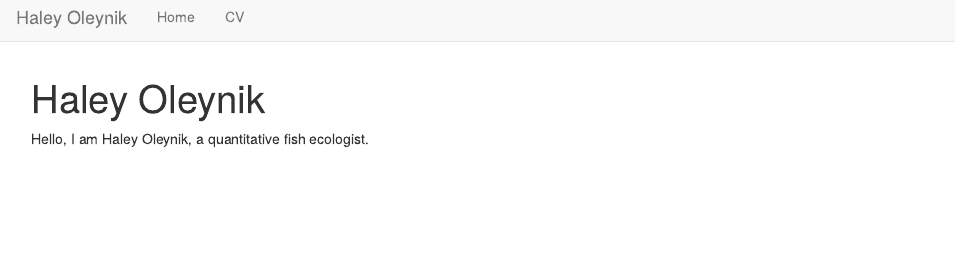
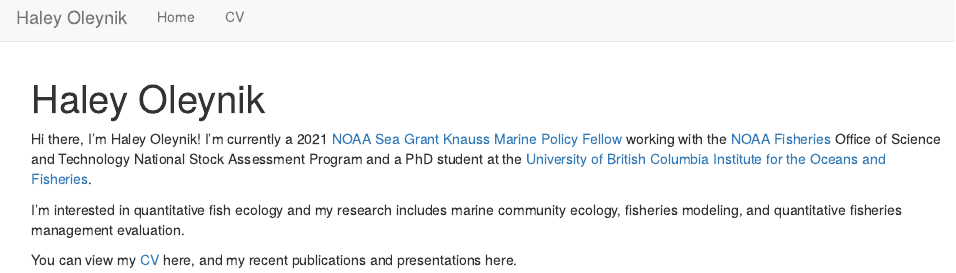
Before and after one commit to HaleyOleynik-NOAA/HaleyOleynik, an R Markdown document (index.Rmd): the page in a window 1100 px wide, from its top. Rendered offline with R 4.5, knitr and Pandoc, with nearby package versions.

Commit message:
Update index.Rmd

```diff
--- a/index.Rmd
+++ b/index.Rmd
@@ -2,4 +2,8 @@
 title: "Haley Oleynik"
 ---
 
-Hello, I am Haley Oleynik, a quantitative fish ecologist.
+Hi there, I'm Haley Oleynik! I'm currently a 2021 [NOAA Sea Grant Knauss Marine Policy Fellow](https://seagrant.noaa.gov/Knauss-Fellowship-Program) working with the [NOAA Fisheries](https://www.fisheries.noaa.gov/) Office of Science and Technology National Stock Assessment Program and a PhD student at the [University of British Columbia Institute for the Oceans and Fisheries](https://oceans.ubc.ca/).
+
+I'm interested in quantitative fish ecology and my research includes marine community ecology, fisheries modeling, and quantitative fisheries management evaluation.
+
+You can view my [CV](https://haleyoleynik-noaa.github.io/HaleyOleynik/collaborate.html) here, and my recent publications and presentations here.
```
